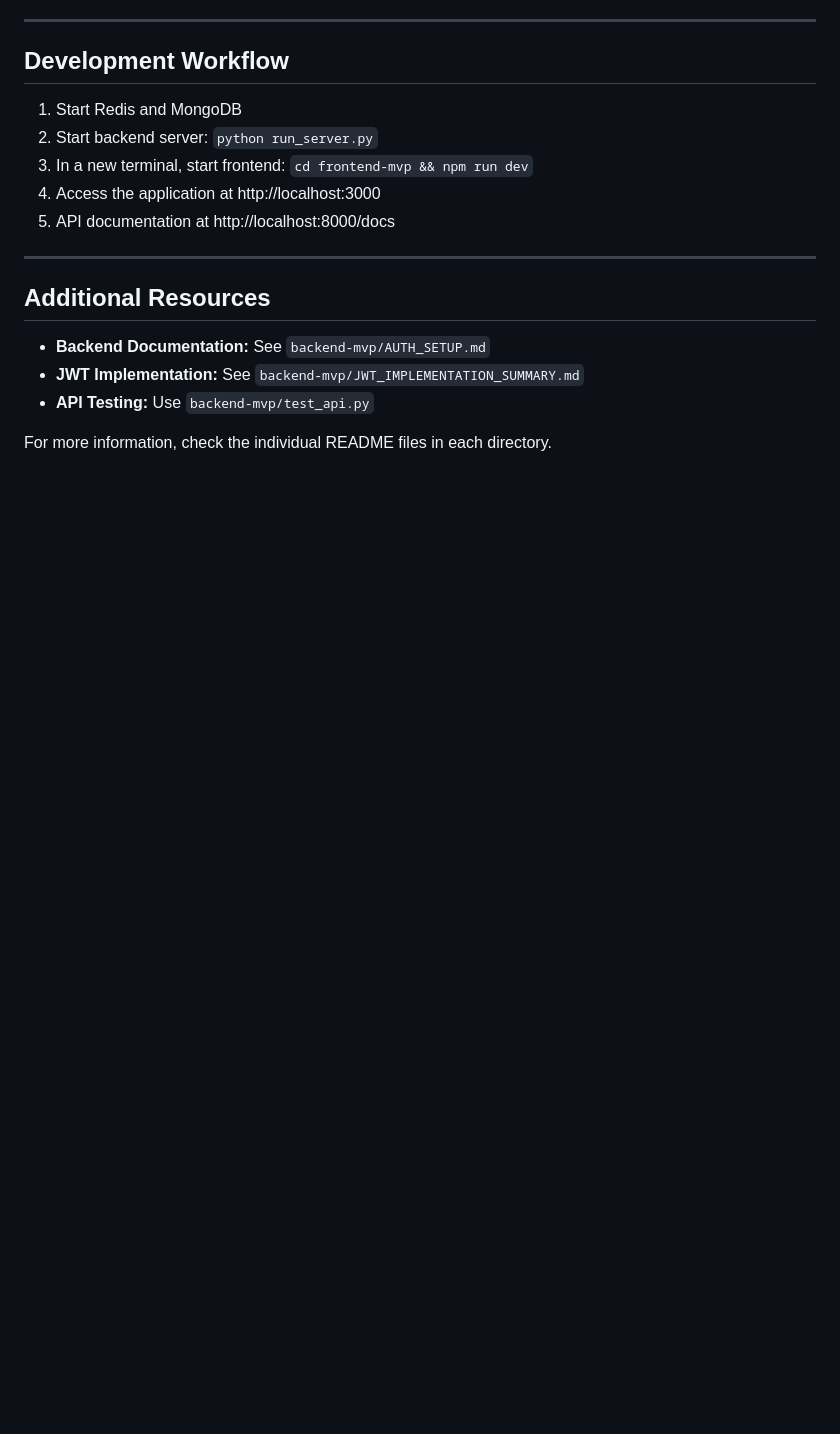
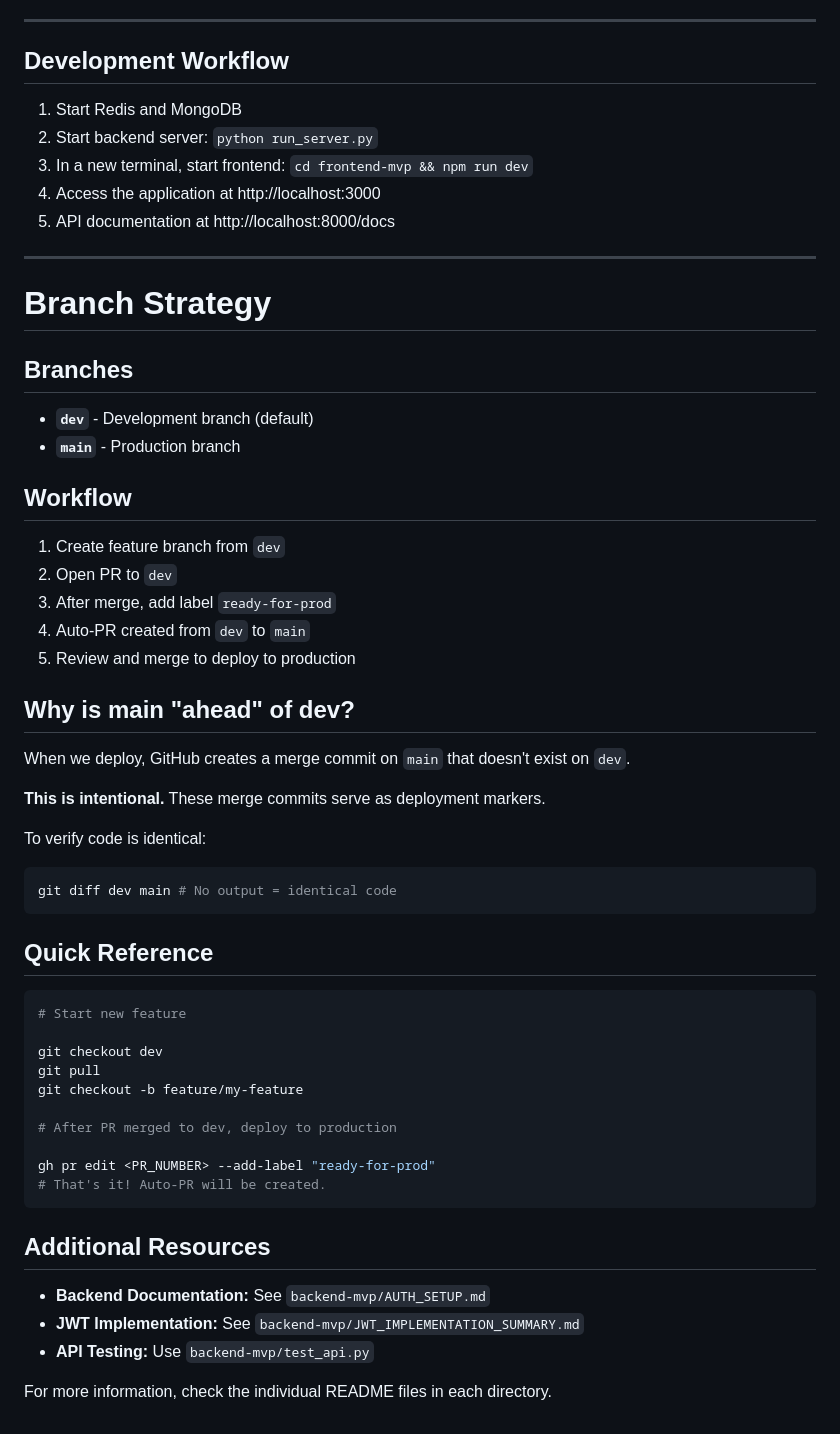
Before and after one commit to Legend101Zz/hire-X, a Markdown page: Readme.md, the part around the change. GitHub-like rendering; blank space fills up the shorter version.

Commit message:
update: readme

````diff
--- a/Readme.md
+++ b/Readme.md
@@ -340,6 +340,47 @@ pip install -r requirements.txt
 
 ---
 
+# Branch Strategy
+
+## Branches
+
+- **`dev`** - Development branch (default)
+- **`main`** - Production branch
+
+## Workflow
+
+1. Create feature branch from `dev`
+2. Open PR to `dev`
+3. After merge, add label `ready-for-prod`
+4. Auto-PR created from `dev` to `main`
+5. Review and merge to deploy to production
+
+## Why is main "ahead" of dev?
+
+When we deploy, GitHub creates a merge commit on `main` that doesn't exist on `dev`.
+
+**This is intentional.** These merge commits serve as deployment markers.
+
+To verify code is identical:
+```bash
+git diff dev main # No output = identical code
+```
+
+## Quick Reference
+
+```bash
+# Start new feature
+
+git checkout dev
+git pull
+git checkout -b feature/my-feature
+
+# After PR merged to dev, deploy to production
+
+gh pr edit <PR_NUMBER> --add-label "ready-for-prod"
+# That's it! Auto-PR will be created.
+```
+
 ## Additional Resources
 
 - **Backend Documentation:** See `backend-mvp/AUTH_SETUP.md`
````
